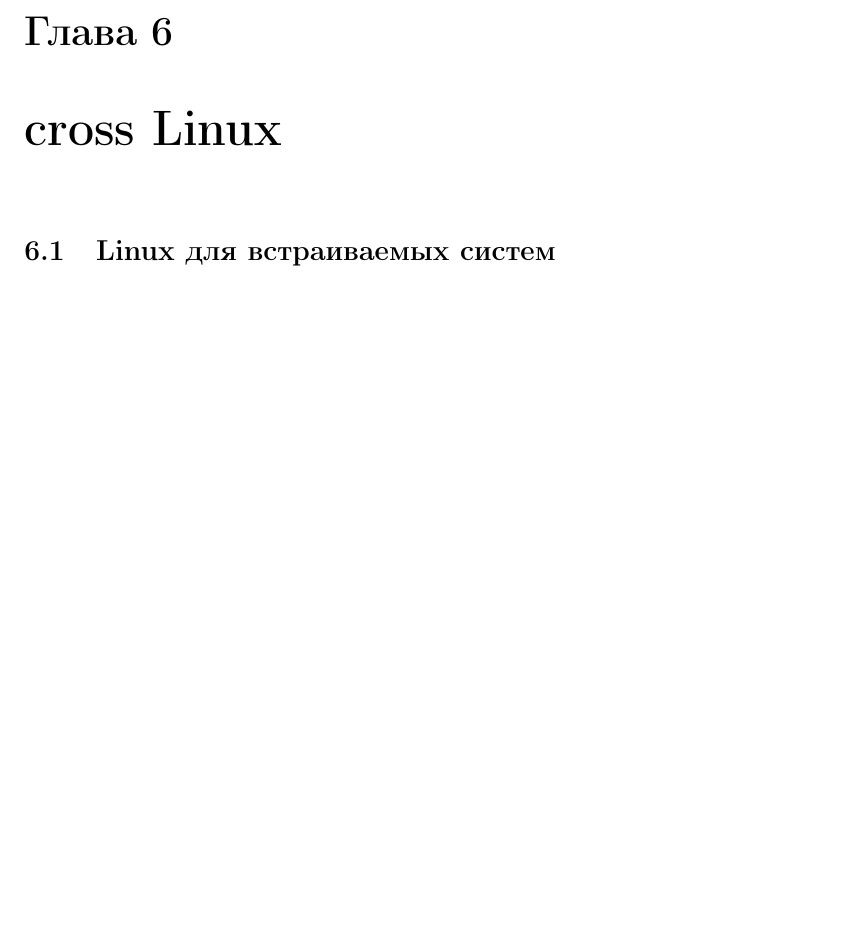
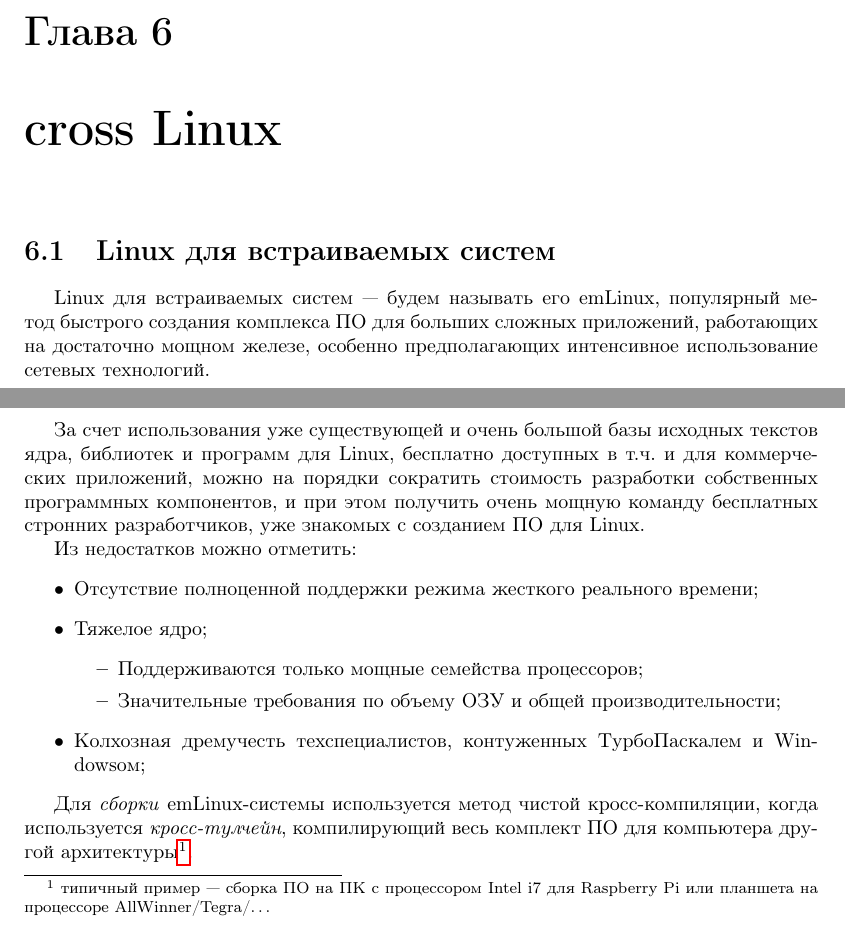
Before and after one commit to ponyatov/ebook, a LaTeX book (book.tex, which reads cross/about.tex, header.tex): part of page 13 of 13 before the commit and two parts of pages 13 and 14 of 15 after it, the two joined at a grey line, cut so that both start at the same text, the shorter picture padded with empty space. Compiled offline with pdfLaTeX.

Commit message:
+ cross/about + cross/clock
Signed-off-by: Dmitry Ponyatov <dponyatov@gmail.com>

```diff
--- a/cross/about.tex
+++ b/cross/about.tex
@@ -1,2 +1,31 @@
 \secen{Embedded Linux}
 \secru{Linux для встраиваемых систем}
+
+\ru{Linux для встраиваемых систем}\ --- будем называть его \emlinux, популярный
+метод быстрого создания комплекса ПО для больших сложных приложений,
+работающих на достаточно мощном железе, особенно предполагающих интенсивное
+использование сетевых технологий.
+
+За счет использования уже существующей и очень большой базы исходных текстов
+ядра, библиотек и программ для \linux, бесплатно доступных в т.ч. и для
+коммерческих приложений, можно на порядки сократить стоимость разработки
+собственных программных компонентов, и при этом получить очень мощную команду
+бесплатных стронних разработчиков, уже знакомых с созданием ПО для \linux.
+
+Из недостатков можно отметить:
+\begin{itemize}
+  \item Отсутствие полноценной поддержки режима жесткого реального времени;
+  \item Тяжелое ядро;
+  \begin{itemize}
+  \item Поддерживаются только мощные семейства процессоров;
+  \item Значительные требования по объему \ram\ и общей производительности;
+  \end{itemize}
+\ru{ \item Колхозная дремучесть техспециалистов, контуженных ТурбоПаскалем и
+Win\-dows\-ом;}
+\end{itemize}
+
+Для \emph{сборки}\ \emlinux-системы используется метод чистой кросс-компиляции,
+когда используется \term{кросс-тулчейн}, компилирующий весь комплект ПО для
+компьютера другой архитектуры\footnote{\ типичный пример\ --- сборка ПО на ПК
+c процессором Intel i7 для \raspi\ или планшета на процессоре
+AllWinner/Tegra/\ldots}.
--- a/header.tex
+++ b/header.tex
@@ -43,3 +43,12 @@
 % shorts
 
 \newcommand{\eclipse}{\textcircled{$\equiv$}\textsc{eclipse}}
+\newcommand{\linux}{Linux}
+\newcommand{\emlinux}{em\linux}
+
+\newcommand{\ram}{\en{RAM}\ru{ОЗУ}}
+\newcommand{\internet}{\en{Internet}\ru{Интернет}}
+
+\newcommand{\term}[1]{\emph{#1}}
+
+\newcommand{\raspi}{Raspberry Pi}
```
Also changed, not shown: cross/clock.tex (added, +8 -0 lines), cross/cross.tex (+1 -0 lines), cross/about.tex (4 more changed lines).
